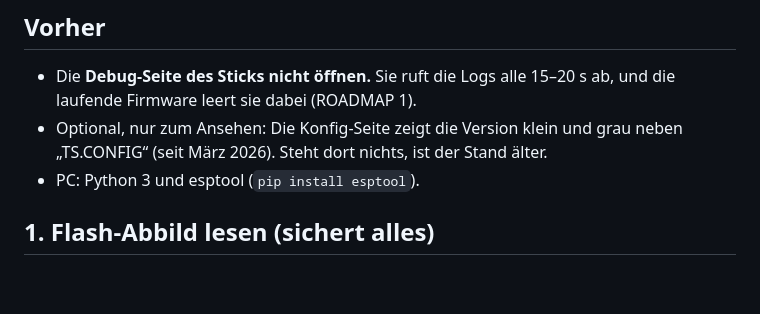
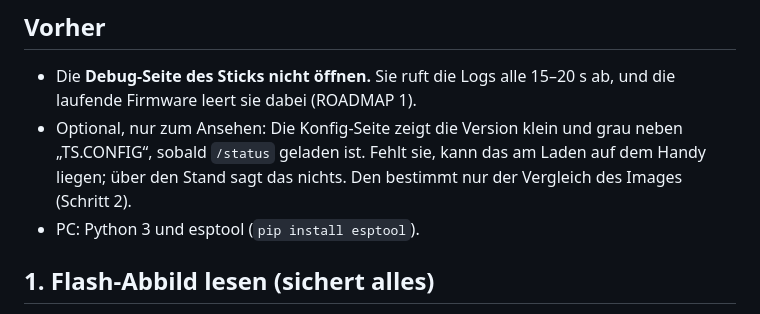
Before and after one commit to IDmate-app/IDTelemetry, a Markdown page: docs/LADEPAUSE.md, the part around the change. Rendered like a GitHub page; blank space fills up the shorter version.

```diff
--- a/docs/LADEPAUSE.md
+++ b/docs/LADEPAUSE.md
@@ -11,7 +11,9 @@ Dauer: etwa 10 Minuten (Lesen des Flash ~4 min).
 - Die **Debug-Seite des Sticks nicht öffnen.** Sie ruft die Logs alle 15–20 s
   ab, und die laufende Firmware leert sie dabei (ROADMAP 1).
 - Optional, nur zum Ansehen: Die Konfig-Seite zeigt die Version klein und grau
-  neben „TS.CONFIG“ (seit März 2026). Steht dort nichts, ist der Stand älter.
+  neben „TS.CONFIG“, sobald `/status` geladen ist. Fehlt sie, kann das am
+  Laden auf dem Handy liegen; über den Stand sagt das nichts. Den bestimmt nur
+  der Vergleich des Images (Schritt 2).
 - PC: Python 3 und esptool (`pip install esptool`).
 
 ## 1. Flash-Abbild lesen (sichert alles)
```
Also changed, not shown: ROADMAP.md (+5 -3 lines).
